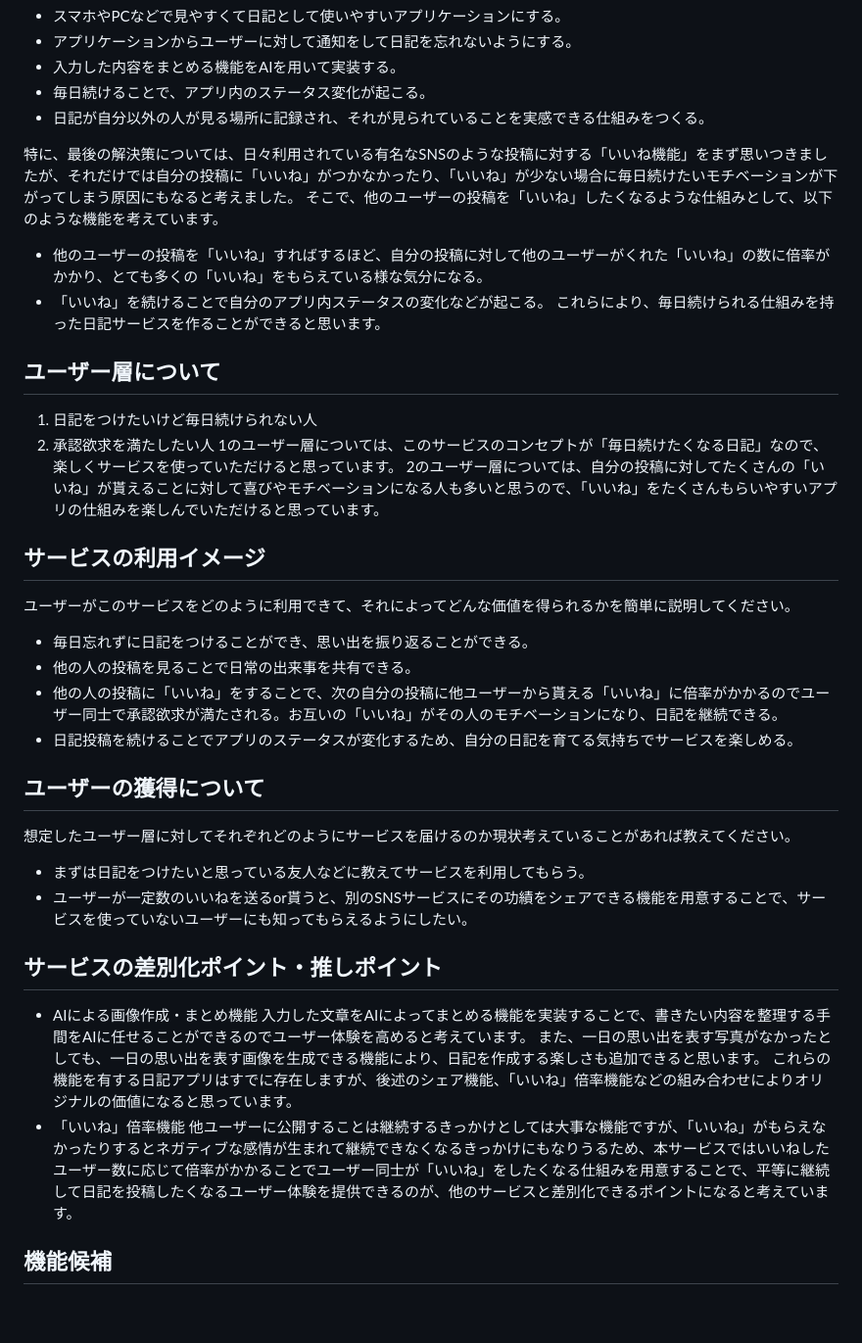
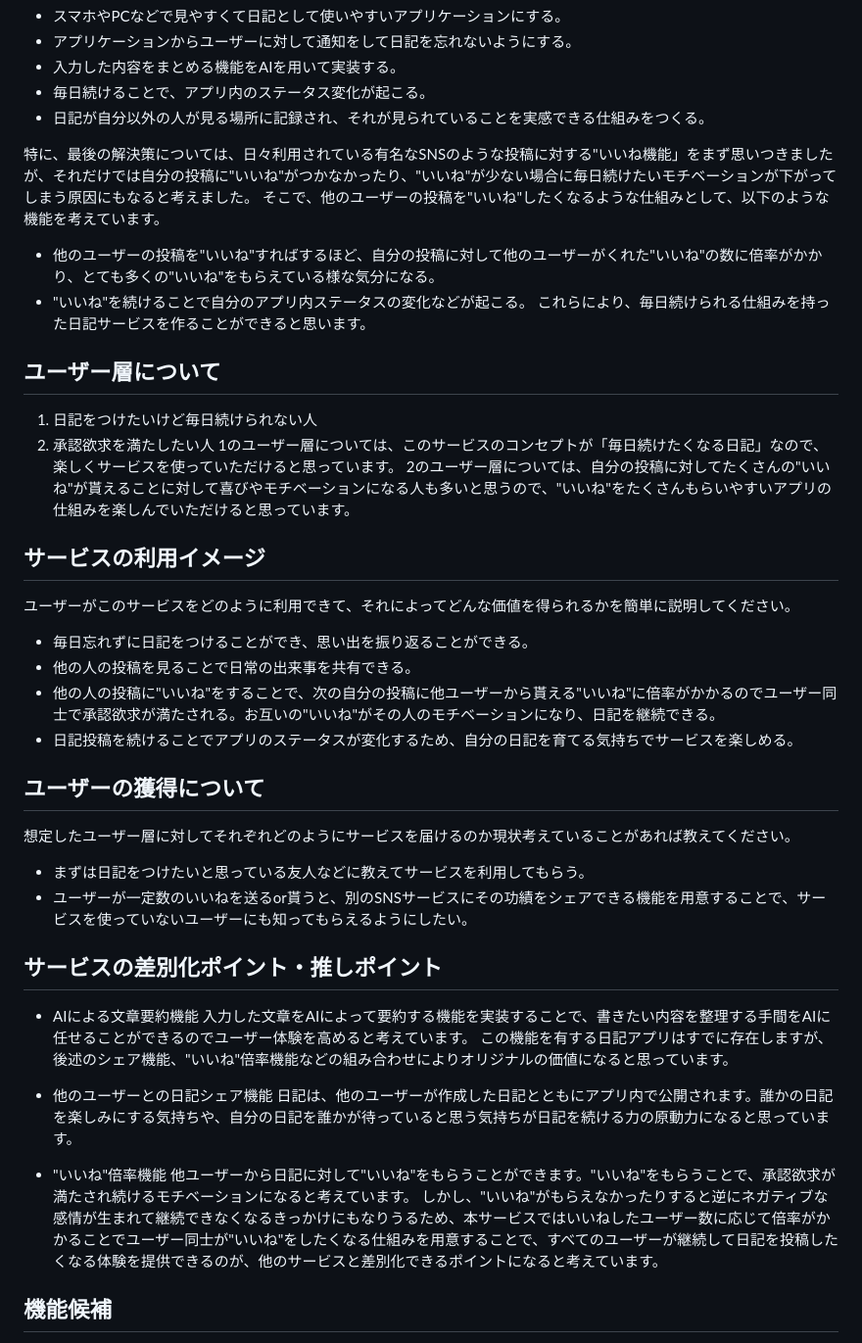
Before and after one commit to ryusuke-goto/buzz_diary, a Markdown page: README.md, the part around one of its changes. Shown at 98% size. GitHub-like rendering; blank space fills up the shorter version.

```diff
--- a/README.md
+++ b/README.md
@@ -28,11 +28,11 @@
 * 毎日続けることで、アプリ内のステータス変化が起こる。
 * 日記が自分以外の人が見る場所に記録され、それが見られていることを実感できる仕組みをつくる。
 
-特に、最後の解決策については、日々利用されている有名なSNSのような投稿に対する「いいね機能」をまず思いつきましたが、それだけでは自分の投稿に「いいね」がつかなかったり、「いいね」が少ない場合に毎日続けたいモチベーションが下がってしまう原因にもなると考えました。
-そこで、他のユーザーの投稿を「いいね」したくなるような仕組みとして、以下のような機能を考えています。
+特に、最後の解決策については、日々利用されている有名なSNSのような投稿に対する"いいね機能」をまず思いつきましたが、それだけでは自分の投稿に"いいね"がつかなかったり、"いいね"が少ない場合に毎日続けたいモチベーションが下がってしまう原因にもなると考えました。
+そこで、他のユーザーの投稿を"いいね"したくなるような仕組みとして、以下のような機能を考えています。
 
-* 他のユーザーの投稿を「いいね」すればするほど、自分の投稿に対して他のユーザーがくれた「いいね」の数に倍率がかかり、とても多くの「いいね」をもらえている様な気分になる。
-* 「いいね」を続けることで自分のアプリ内ステータスの変化などが起こる。
+* 他のユーザーの投稿を"いいね"すればするほど、自分の投稿に対して他のユーザーがくれた"いいね"の数に倍率がかかり、とても多くの"いいね"をもらえている様な気分になる。
+* "いいね"を続けることで自分のアプリ内ステータスの変化などが起こる。
 これらにより、毎日続けられる仕組みを持った日記サービスを作ることができると思います。
 
 ## ユーザー層について
@@ -40,7 +40,7 @@
 1. 日記をつけたいけど毎日続けられない人
 2. 承認欲求を満たしたい人
 1のユーザー層については、このサービスのコンセプトが「毎日続けたくなる日記」なので、楽しくサービスを使っていただけると思っています。
-2のユーザー層については、自分の投稿に対してたくさんの「いいね」が貰えることに対して喜びやモチベーションになる人も多いと思うので、「いいね」をたくさんもらいやすいアプリの仕組みを楽しんでいただけると思っています。
+2のユーザー層については、自分の投稿に対してたくさんの"いいね"が貰えることに対して喜びやモチベーションになる人も多いと思うので、"いいね"をたくさんもらいやすいアプリの仕組みを楽しんでいただけると思っています。
 
 ## サービスの利用イメージ
 
@@ -48,7 +48,7 @@
 
 * 毎日忘れずに日記をつけることができ、思い出を振り返ることができる。
 * 他の人の投稿を見ることで日常の出来事を共有できる。
-* 他の人の投稿に「いいね」をすることで、次の自分の投稿に他ユーザーから貰える「いいね」に倍率がかかるのでユーザー同士で承認欲求が満たされる。お互いの「いいね」がその人のモチベーションになり、日記を継続できる。
+* 他の人の投稿に"いいね"をすることで、次の自分の投稿に他ユーザーから貰える"いいね"に倍率がかかるのでユーザー同士で承認欲求が満たされる。お互いの"いいね"がその人のモチベーションになり、日記を継続できる。
 * 日記投稿を続けることでアプリのステータスが変化するため、自分の日記を育てる気持ちでサービスを楽しめる。
 
 ## ユーザーの獲得について
@@ -60,12 +60,16 @@
 
 ## サービスの差別化ポイント・推しポイント
 
-* AIによる画像作成・まとめ機能
-  入力した文章をAIによってまとめる機能を実装することで、書きたい内容を整理する手間をAIに任せることができるのでユーザー体験を高めると考えています。
-  また、一日の思い出を表す写真がなかったとしても、一日の思い出を表す画像を生成できる機能により、日記を作成する楽しさも追加できると思います。
-  これらの機能を有する日記アプリはすでに存在しますが、後述のシェア機能、「いいね」倍率機能などの組み合わせによりオリジナルの価値になると思っています。
-* 「いいね」倍率機能
-  他ユーザーに公開することは継続するきっかけとしては大事な機能ですが、「いいね」がもらえなかったりするとネガティブな感情が生まれて継続できなくなるきっかけにもなりうるため、本サービスではいいねしたユーザー数に応じて倍率がかかることでユーザー同士が「いいね」をしたくなる仕組みを用意することで、平等に継続して日記を投稿したくなるユーザー体験を提供できるのが、他のサービスと差別化できるポイントになると考えています。
+* AIによる文章要約機能
+  入力した文章をAIによって要約する機能を実装することで、書きたい内容を整理する手間をAIに任せることができるのでユーザー体験を高めると考えています。
+  この機能を有する日記アプリはすでに存在しますが、後述のシェア機能、"いいね"倍率機能などの組み合わせによりオリジナルの価値になると思っています。
+
+* 他のユーザーとの日記シェア機能
+  日記は、他のユーザーが作成した日記とともにアプリ内で公開されます。誰かの日記を楽しみにする気持ちや、自分の日記を誰かが待っていると思う気持ちが日記を続ける力の原動力になると思っています。
+
+* "いいね"倍率機能
+  他ユーザーから日記に対して"いいね"をもらうことができます。"いいね"をもらうことで、承認欲求が満たされ続けるモチベーションになると考えています。
+  しかし、"いいね"がもらえなかったりすると逆にネガティブな感情が生まれて継続できなくなるきっかけにもなりうるため、本サービスではいいねしたユーザー数に応じて倍率がかかることでユーザー同士が"いいね"をしたくなる仕組みを用意することで、すべてのユーザーが継続して日記を投稿したくなる体験を提供できるのが、他のサービスと差別化できるポイントになると考えています。
 
 ## 機能候補
 
```
Also changed, not shown: other parts of README.md (+6 -7 lines).
